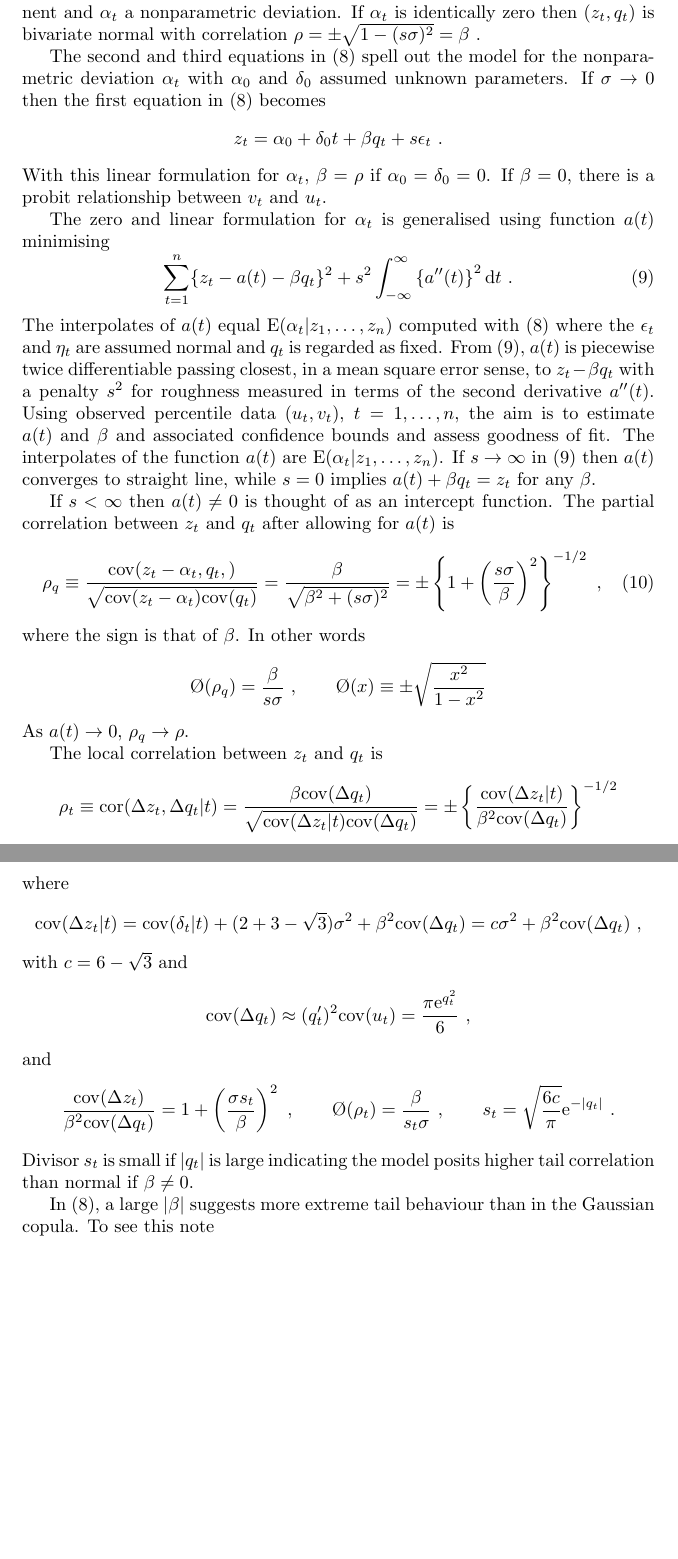
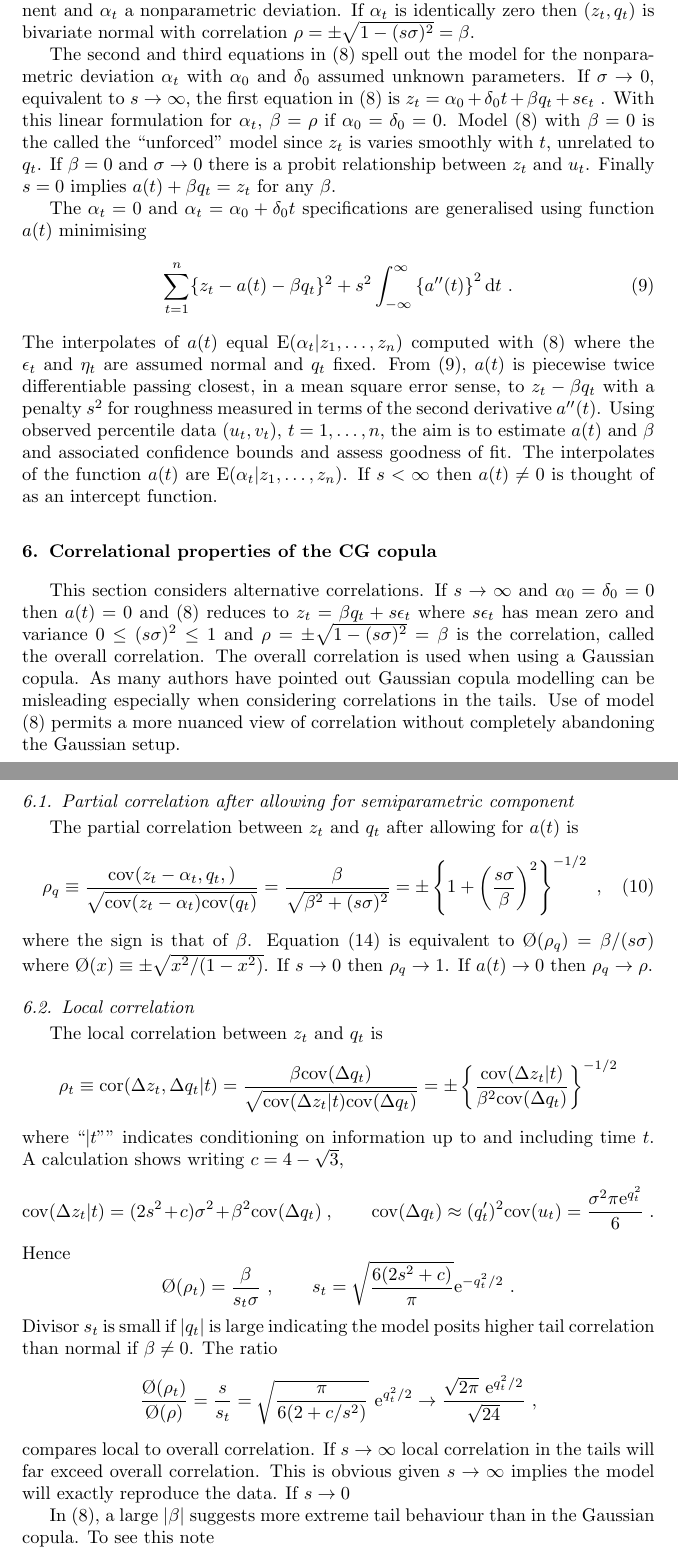
Before and after one commit to pietdion/cifr, a LaTeX paper (cifrpaper.tex): two parts of pages 6 and 7 of 15, joined at a grey line, cut so that both start at the same text, the shorter picture padded with empty space. The pictures show the PDF file cifrpaper.pdf that the author committed with the source.

```diff
--- a/cifrpaper2.tex
+++ b/cifrpaper.tex
@@ -220,41 +220,50 @@
 \be{cusp}
 z_t = \alpha_t+\beta q_t+ s\eps_t\cq \alpha_{t+1}=\alpha_t +\delta_t+1.268\eta_t\cq \delta_{t+1}=\delta_t+\eta_t\ .
 \ee
-Here the $\eps_t$ and $\eta_t$ are serially and contemporaneously uncorrelated zero mean disturbances with common variance $\sigma^2$.  The  $q_t$ term is the   Gaussian component and  $\alpha_t$ a nonparametric deviation.  If $\alpha_t$ is identically zero then  $(z_t,q_t)$  is bivariate normal  with correlation $\rho=\pm\sqrt{1-(s\sigma)^2}=\beta$ .
+Here the $\eps_t$ and $\eta_t$ are serially and contemporaneously uncorrelated zero mean disturbances with common variance $\sigma^2$.  The  $q_t$ term is the   Gaussian component and  $\alpha_t$ a nonparametric deviation.  If $\alpha_t$ is identically zero then  $(z_t,q_t)$  is bivariate normal  with correlation $\rho=\pm\sqrt{1-(s\sigma)^2}=\beta$.
 
-The second and third equations in \eref{cusp} spell out the model for the nonparametric deviation  $\alpha_t$  with $\alpha_0$ and $\delta_0$ assumed unknown parameters.  If $\sigma\rightarrow 0$  then the first equation in \eref{cusp} becomes
-$$
-z_t = \alpha_0+\delta_0 t + \beta q_t + s\eps_t\ .
-$$
-With this linear formulation for $\alpha_t$,  $\beta=\rho$ if $\alpha_0=\delta_0=0$.  If $\beta=0$, there is a probit relationship between $v_t$ and $u_t$.
+The second and third equations in \eref{cusp} spell out the model for the nonparametric deviation  $\alpha_t$  with $\alpha_0$ and $\delta_0$ assumed unknown parameters.  If $\sigma\rightarrow 0$, equivalent to $s\rightarrow\infty$,  the first equation in \eref{cusp} is
+$
+z_t = \alpha_0+\delta_0 t + \beta q_t + s\eps_t
+$\ .
+With this linear formulation for $\alpha_t$,  $\beta=\rho$ if $\alpha_0=\delta_0=0$.    Model \eref{cusp} with  $\beta=0$ is the called the ``unforced" model since $z_t$ is varies smoothly with $t$, unrelated to $q_t$.  If $\beta=0$ and $\sigma\rightarrow 0$ there is a probit relationship between $z_t$ and $u_t$.  Finally $s=0$ implies $a(t)+\beta q_t=z_t$ for any $\beta$.
 
-The zero and linear formulation for $\alpha_t$ is generalised using function $a(t)$ minimising
+The $\alpha_t=0$ and $\alpha_t=\alpha_0+\delta_0 t$ specifications are generalised using function $a(t)$ minimising
 \be{spline}
-\sum_{t=1}^n\{z_t-a(t)-\beta q_t\}^2 + s^2\int_{-\infty}^{\infty} \left\{a''(t)\right\}^2\de t\ .
+ \sum_{t=1}^n\{z_t-a(t)-\beta q_t\}^2 + s^2\int_{-\infty}^{\infty} \left\{a''(t)\right\}^2\de t\ .
 \ee
 \begin{comment}
 $$
  \sum_{t=1}^n \left[z_t-\{a(t)+\beta q_t\}\right]^2 + s^2\int_{-\infty}^{\infty} \left\{a''(t)\right\}^2\de t\ .
 $$
 \end{comment}
-The interpolates of  $a(t)$ equal $\E(\alpha_t|z_1,\ldots,z_n)$ computed with \eref{cusp} where the $\eps_t$ and $\eta_t$ are assumed normal and $q_t$ is regarded as fixed.
+The interpolates of  $a(t)$ equal $\E(\alpha_t|z_1,\ldots,z_n)$ computed with \eref{cusp} where the $\eps_t$ and $\eta_t$ are assumed normal and $q_t$ fixed.
 From \eref{spline},  $a(t)$ is piecewise twice differentiable passing closest, in a mean square error sense, to $z_t-\beta q_t$  with a penalty $s^2$ for  roughness measured in terms of the second derivative $a''(t)$.  Using observed percentile data $(u_t,v_t)$, $t=1,\ldots,n$, the aim is to estimate $a(t)$ and $\beta$ and associated confidence bounds and assess goodness of fit.   The interpolates of the function $a(t)$ are
- $\E(\alpha_t|z_1,\ldots,z_n)$.  If   $s\rightarrow\infty$ in \eref{spline} then $a(t)$ converges to straight line, while $s=0$ implies $a(t)+\beta q_t=z_t$ for any $\beta$.
+ $\E(\alpha_t|z_1,\ldots,z_n)$.   If $s<\infty$ then $a(t)\ne 0$ is thought of as an intercept function.
 
- If $s<\infty$ then $a(t)\ne 0$ is thought of as an intercept function.   The partial correlation between $z_t$ and $q_t$ after allowing for $a(t)$ is
+ \section{Correlational properties of the CG copula}
+
+ This section considers alternative correlations.   If $s\rightarrow\infty$ and $\alpha_0=\delta_0=0$ then $a(t)=0$ and $\eref{cusp}$ reduces to $z_t=\beta q_t+s\eps_t$ where $s\eps_t$ has mean zero and variance $0\le (s\sigma)^2\le 1$ and $\rho=\pm\sqrt{1-(s\sigma)^2}=\beta$ is the correlation, called the overall correlation.  The overall correlation is used when using a Gaussian copula.
+As many authors have pointed out Gaussian copula modelling can be misleading especially when considering correlations in the tails.
+Use of model \eref{cusp} permits a more nuanced view of correlation without completely abandoning the Gaussian setup.
+
+\subsection{Partial correlation after allowing for semiparametric component}
+  The partial correlation between $z_t$ and $q_t$ after allowing for $a(t)$ is
 \be{rho}
 \rho_q\equiv\frac{\cov(z_t-\alpha_t,q_t,)}{\sqrt{\cov(z_t-\alpha_t)\cov(q_t)}} = \frac{\beta}{\sqrt{\beta^2+(s\sigma)^2}}=\pm\left\{1+\left(\frac{s\sigma}{\beta}\right)^2\right\}^{-1/2}\ ,
 \ee
-where the sign is that of $\beta$.  In other words
-$$
-\O(\rho_q) =\frac{\beta}{s\sigma} \cq \O(x) \equiv \pm\sqrt{\frac{x^2}{1-x^2}}
-$$
-As $a(t)\rightarrow 0$,  $\rho_q\rightarrow\rho$.
+where the sign is that of $\beta$.  Equation \eref{rho} is equivalent to
+$
+\O(\rho_q) =\beta/(s\sigma)
+$
+where $\O(x) \equiv \pm\sqrt{x^2/(1-x^2)}$.  If $s\rightarrow 0$ then $\rho_q\rightarrow 1$.
+If $a(t)\rightarrow 0$ then  $\rho_q\rightarrow\rho$.
 
+\subsection{Local correlation}
 The local correlation between $z_t$ and $q_t$ is
 $$
 \rho_t\equiv\cor(\Delta z_t,\Delta q_t|t) =  \frac{\beta\cov(\Delta q_t)}{\sqrt{\cov(\Delta z_t|t)\cov(\Delta q_t)}}=\pm\left\{\frac{\cov(\Delta z_t|t)}{\beta^2\cov(\Delta q_t)}\right\}^{-1/2}
 $$
-where
+where ``$|t$"" indicates conditioning on information up to and including time $t$.   A calculation shows writing $c=4-\sqrt 3$,
 $$
-\cov(\Delta z_t|t) = \cov(\delta_{t}|t)+(2+3-\sqrt 3)\sigma^2+ \beta^2\cov(\Delta q_t) = c\sigma^2+\beta^2\cov(\Delta q_t)\ ,
+\cov(\Delta z_t|t)  = (2s^2+c)\sigma^2+\beta^2\cov(\Delta q_t)\cq \cov(\Delta q_t) \approx (q'_t)^2\cov(u_t)= \frac{\sigma^2\pi\e^{q_t^2}}{6}
@@ -270,8 +274,12 @@
 \O(\rho_t) = \frac{\beta}{s_t\sigma }
 \cq
-s_t = \sqrt{\frac{6c}{\pi}}\e^{-|q_t|}\ .
+s_t = \sqrt{\frac{6(2s^2+c)}{\pi}}\e^{-q_t^2/2}\ .
 $$
-Divisor $s_t$ is small if $|q_t|$ is large indicating the model posits higher tail correlation than normal if $\beta\ne 0$.
+Divisor $s_t$ is small if $|q_t|$ is large indicating the model posits higher tail correlation than normal if $\beta\ne 0$.  The ratio
+$$
+\frac{\O(\rho_t)}{\O(\rho)} =\frac{s}{s_t}= \sqrt{\frac{\pi}{6(2+c/s^2)}}\ \e^{q_t^2/2}\rightarrow \frac{\sqrt{2\pi}\ \e^{q_t^2/2}}{\sqrt{24}}\ ,
+$$
+compares local  to overall correlation.  If $s\rightarrow\infty$ local correlation in the tails  will far exceed overall  correlation.  This is obvious given $s\rightarrow\infty$ implies the model will exactly reproduce the data.  If $s\rightarrow0$
 
 In \eref{cusp},  a large $|\beta|$ suggests more extreme tail behaviour than in the Gaussian copula.  To see this note
  \be{change}
```
Also changed, not shown: cifrpaper.pdf, cifrpaper2.pdf (deleted), cifrpaper.tex (9 more changed lines), 1 other file.
